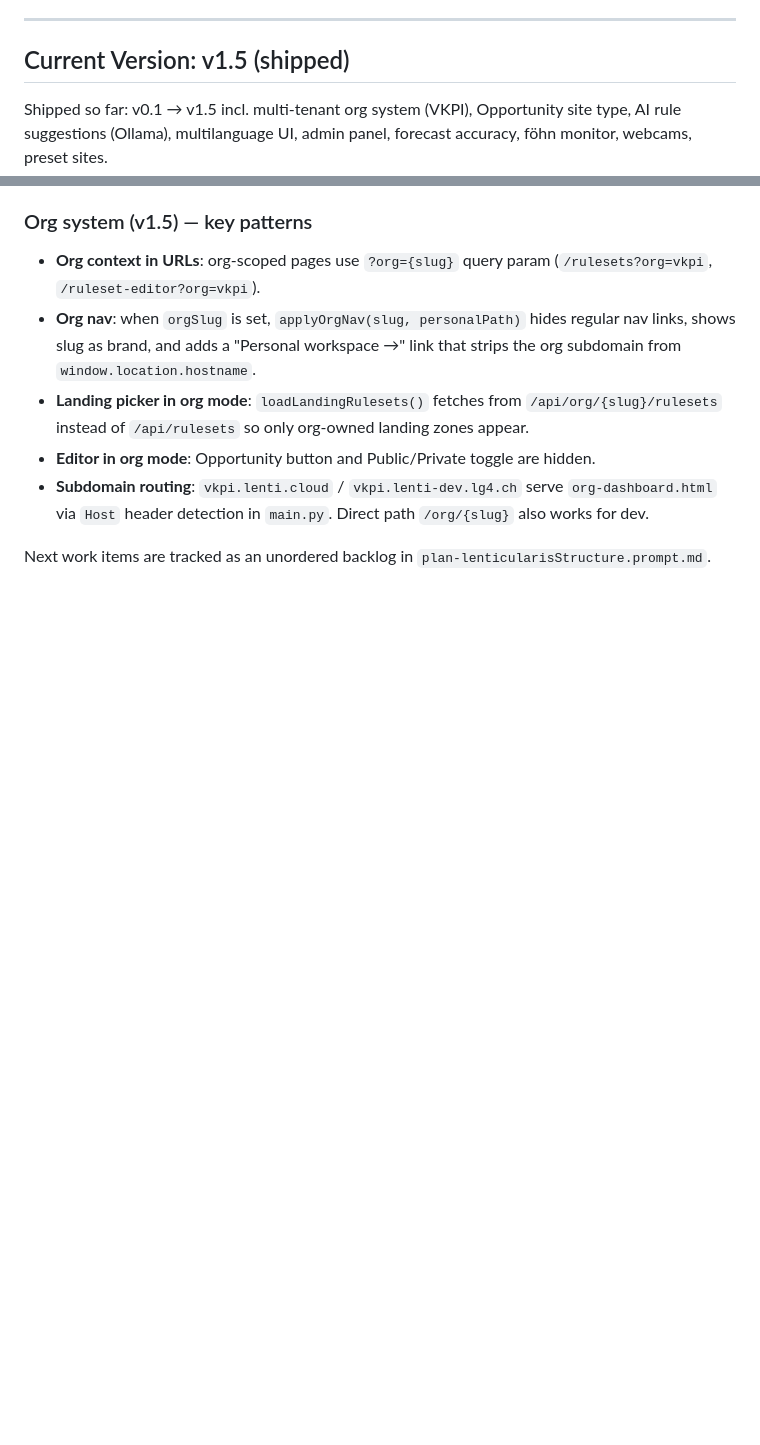
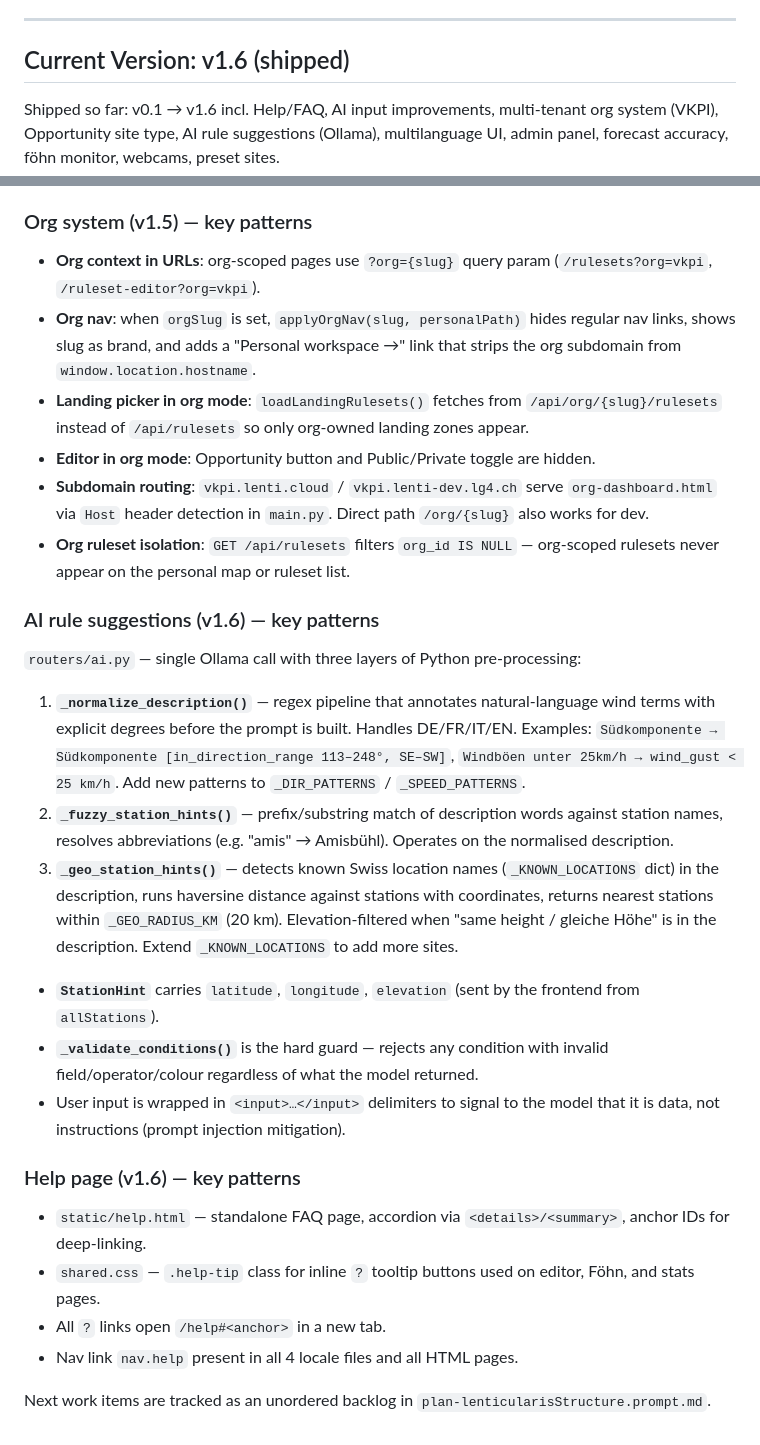
Before and after one commit to Think4dvantage/Lenticularis, a Markdown page: CLAUDE.md, 2 parts joined by grey strips. GitHub-like rendering; blank space fills up the shorter version.

```diff
--- a/CLAUDE.md
+++ b/CLAUDE.md
@@ -148,9 +148,9 @@ Use the same nested key structure as existing keys (e.g. `"admin.users.col_trust
 
 ---
 
-## Current Version: v1.5 (shipped)
+## Current Version: v1.6 (shipped)
 
-Shipped so far: v0.1 → v1.5 incl. multi-tenant org system (VKPI), Opportunity site type, AI rule suggestions (Ollama), multilanguage UI, admin panel, forecast accuracy, föhn monitor, webcams, preset sites.
+Shipped so far: v0.1 → v1.6 incl. Help/FAQ, AI input improvements, multi-tenant org system (VKPI), Opportunity site type, AI rule suggestions (Ollama), multilanguage UI, admin panel, forecast accuracy, föhn monitor, webcams, preset sites.
 
 ### Org system (v1.5) — key patterns
 
@@ -159,5 +159,24 @@ Shipped so far: v0.1 → v1.5 incl. multi-tenant org system (VKPI), Opportunity
 - **Landing picker in org mode**: `loadLandingRulesets()` fetches from `/api/org/{slug}/rulesets` instead of `/api/rulesets` so only org-owned landing zones appear.
 - **Editor in org mode**: Opportunity button and Public/Private toggle are hidden.
 - **Subdomain routing**: `vkpi.lenti.cloud` / `vkpi.lenti-dev.lg4.ch` serve `org-dashboard.html` via `Host` header detection in `main.py`. Direct path `/org/{slug}` also works for dev.
+- **Org ruleset isolation**: `GET /api/rulesets` filters `org_id IS NULL` — org-scoped rulesets never appear on the personal map or ruleset list.
+
+### AI rule suggestions (v1.6) — key patterns
+
+`routers/ai.py` — single Ollama call with three layers of Python pre-processing:
+
+1. **`_normalize_description()`** — regex pipeline that annotates natural-language wind terms with explicit degrees before the prompt is built. Handles DE/FR/IT/EN. Examples: `Südkomponente → Südkomponente [in_direction_range 113–248°, SE–SW]`, `Windböen unter 25km/h → wind_gust < 25 km/h`. Add new patterns to `_DIR_PATTERNS` / `_SPEED_PATTERNS`.
+2. **`_fuzzy_station_hints()`** — prefix/substring match of description words against station names, resolves abbreviations (e.g. "amis" → Amisbühl). Operates on the normalised description.
+3. **`_geo_station_hints()`** — detects known Swiss location names (`_KNOWN_LOCATIONS` dict) in the description, runs haversine distance against stations with coordinates, returns nearest stations within `_GEO_RADIUS_KM` (20 km). Elevation-filtered when "same height / gleiche Höhe" is in the description. Extend `_KNOWN_LOCATIONS` to add more sites.
+- **`StationHint`** carries `latitude`, `longitude`, `elevation` (sent by the frontend from `allStations`).
+- **`_validate_conditions()`** is the hard guard — rejects any condition with invalid field/operator/colour regardless of what the model returned.
+- User input is wrapped in `<input>…</input>` delimiters to signal to the model that it is data, not instructions (prompt injection mitigation).
+
+### Help page (v1.6) — key patterns
+
+- `static/help.html` — standalone FAQ page, accordion via `<details>/<summary>`, anchor IDs for deep-linking.
+- `shared.css` — `.help-tip` class for inline `?` tooltip buttons used on editor, Föhn, and stats pages.
+- All `?` links open `/help#<anchor>` in a new tab.
+- Nav link `nav.help` present in all 4 locale files and all HTML pages.
 
 Next work items are tracked as an unordered backlog in `plan-lenticularisStructure.prompt.md`.
```
Also changed, not shown: plan-lenticularisStructure.prompt.md (+11 -0 lines), readme.md (+4 -1 lines).
